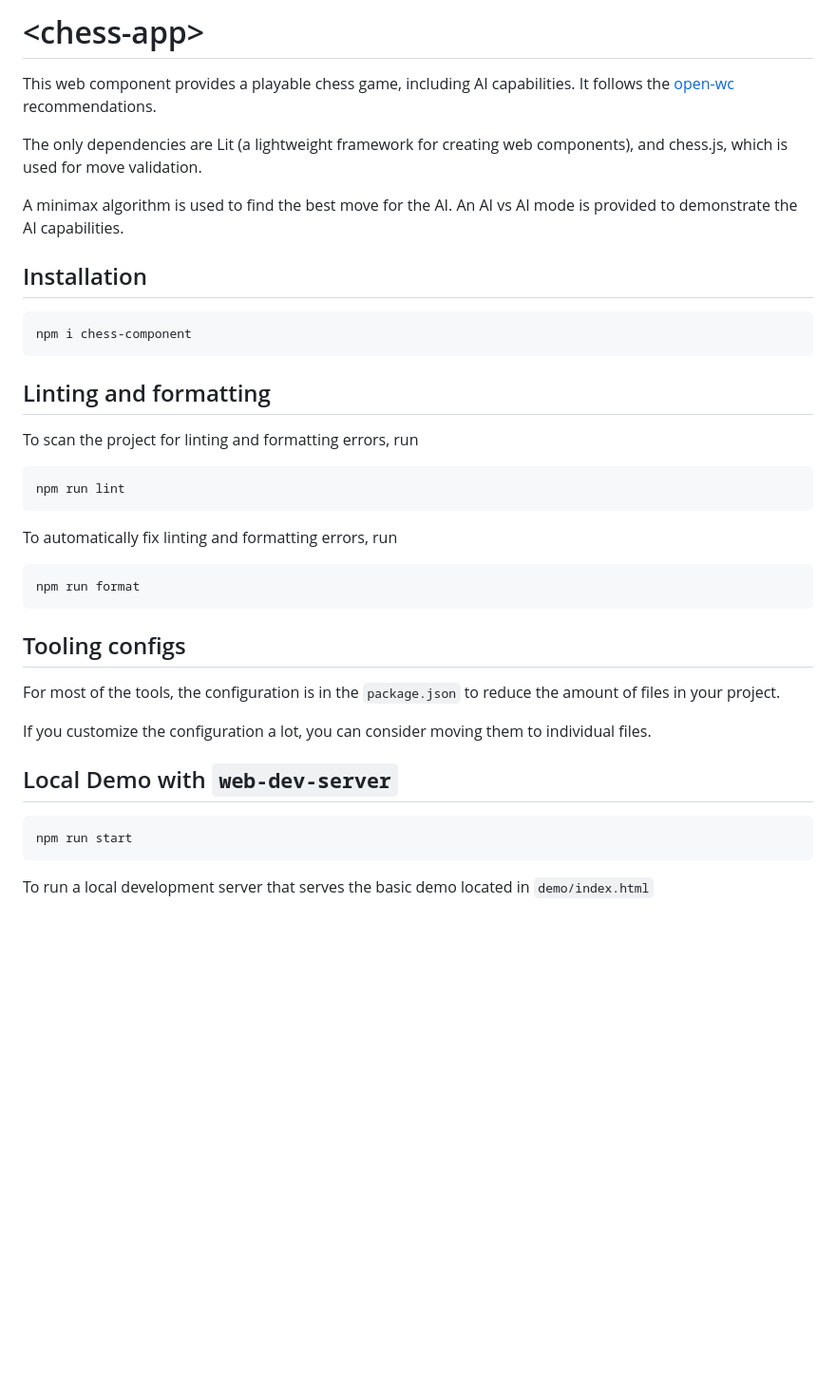
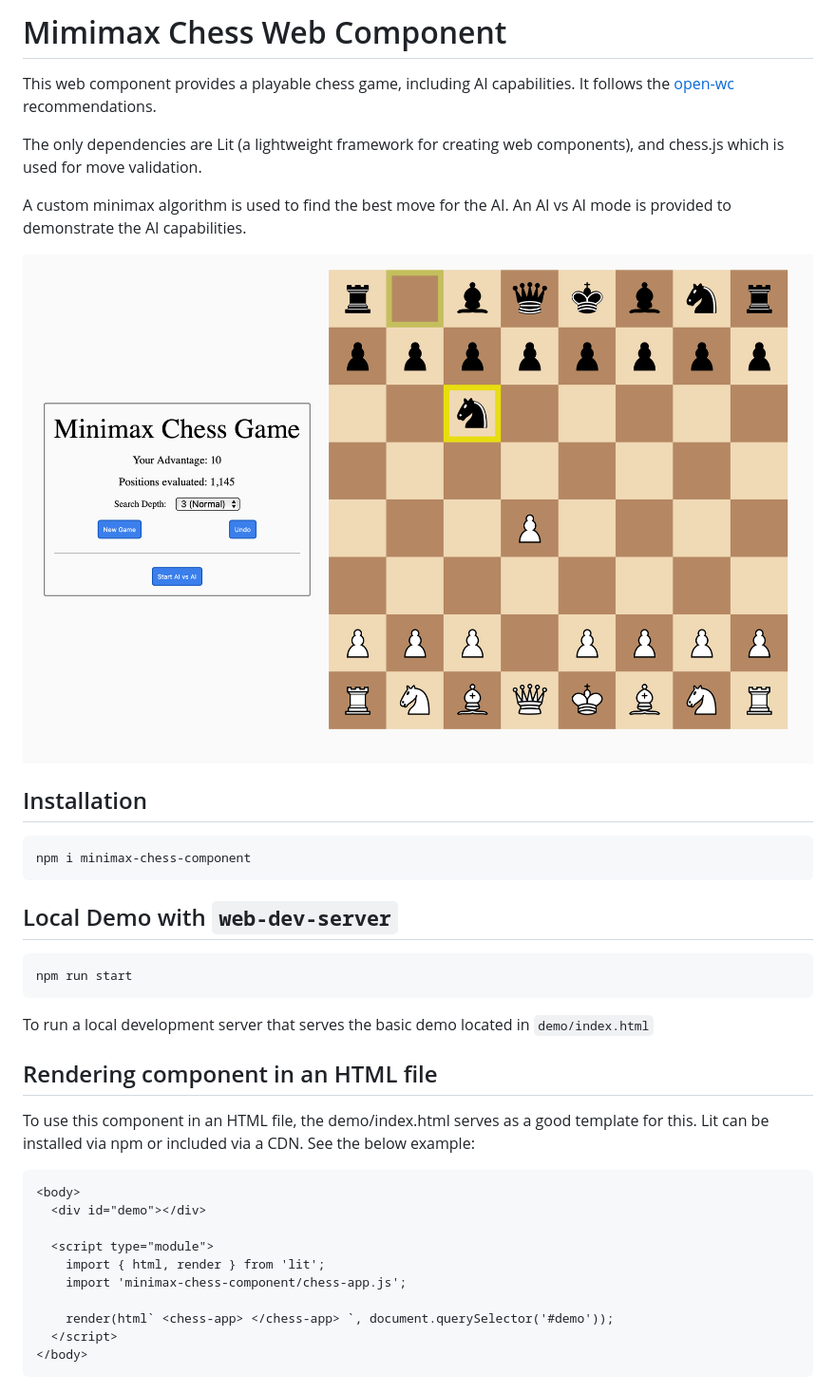
Before and after one commit to James-Tipping/chess-app, a Markdown page: README.md, the part around the change printed below. Shown: that part at 95% size. Drawn GitHub-style; pictures changed too: app-screenshot.png (added); blank space fills up the shorter version.

Commit message:
update ChessSquare colour scheme; update readme

````diff
--- a/README.md
+++ b/README.md
@@ -1,36 +1,18 @@
-# \<chess-app>
+# Mimimax Chess Web Component
 
 This web component provides a playable chess game, including AI capabilities. It follows the [open-wc](https://github.com/open-wc/open-wc) recommendations.
 
-The only dependencies are Lit (a lightweight framework for creating web components), and chess.js, which is used for move validation.
+The only dependencies are Lit (a lightweight framework for creating web components), and chess.js which is used for move validation.
 
-A minimax algorithm is used to find the best move for the AI. An AI vs AI mode is provided to demonstrate the AI capabilities.
+A custom minimax algorithm is used to find the best move for the AI. An AI vs AI mode is provided to demonstrate the AI capabilities.
+
+![minimax-chess-component](./app-screenshot.png)
 
 ## Installation
 
 ```bash
-npm i chess-component
+npm i minimax-chess-component
 ```
-
-## Linting and formatting
-
-To scan the project for linting and formatting errors, run
-
-```bash
-npm run lint
-```
-
-To automatically fix linting and formatting errors, run
-
-```bash
-npm run format
-```
-
-## Tooling configs
-
-For most of the tools, the configuration is in the `package.json` to reduce the amount of files in your project.
-
-If you customize the configuration a lot, you can consider moving them to individual files.
 
 ## Local Demo with `web-dev-server`
 
@@ -39,3 +21,21 @@ npm run start
 ```
 
 To run a local development server that serves the basic demo located in `demo/index.html`
+
+## Rendering component in an HTML file
+
+To use this component in an HTML file, the demo/index.html serves as a good template for this. Lit can be installed via npm or included via a CDN. See the below example:
+
+```html
+<body>
+  <div id="demo"></div>
+
+  <script type="module">
+    import { html, render } from 'lit';
+    import 'minimax-chess-component/chess-app.js';
+
+    render(html` <chess-app> </chess-app> `, document.querySelector('#demo'));
+  </script>
+</body>
+```
+
````
Also changed, not shown: other parts of README.md (+29 -0 lines), 2 other files.
